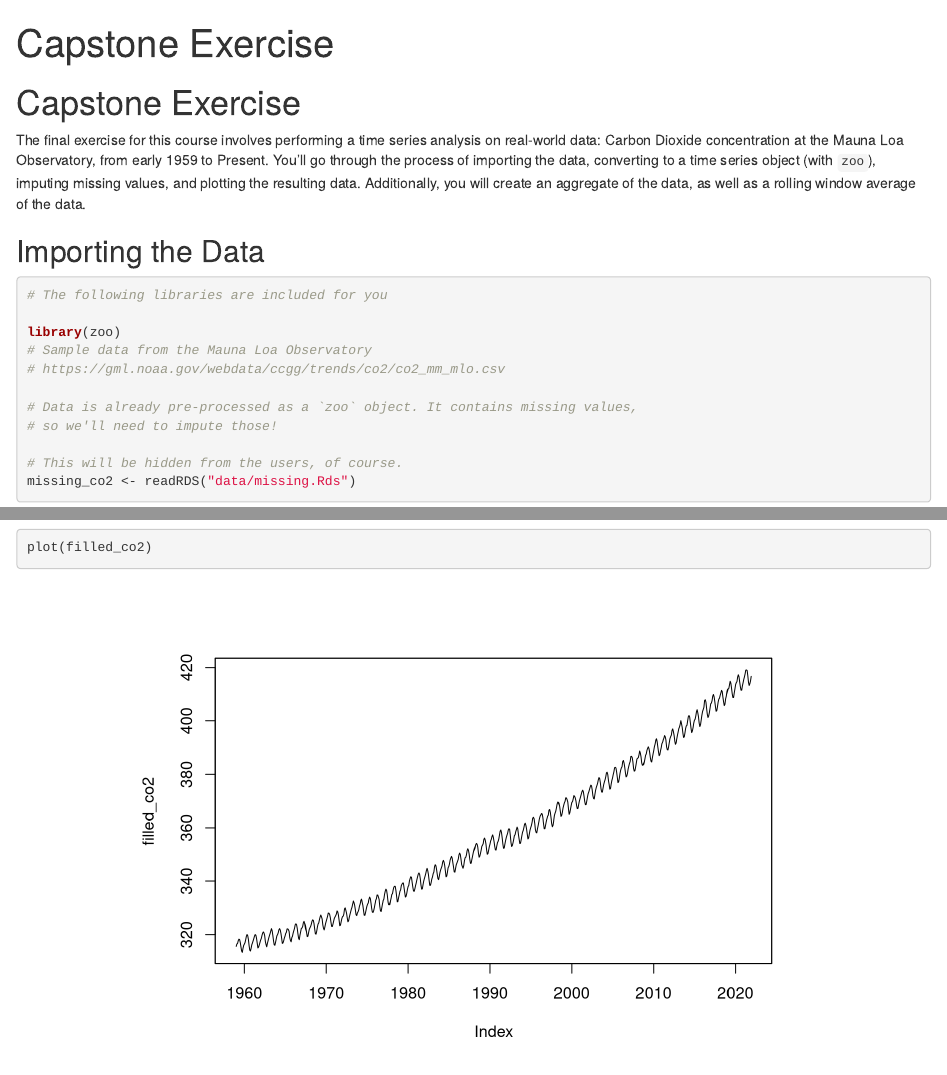
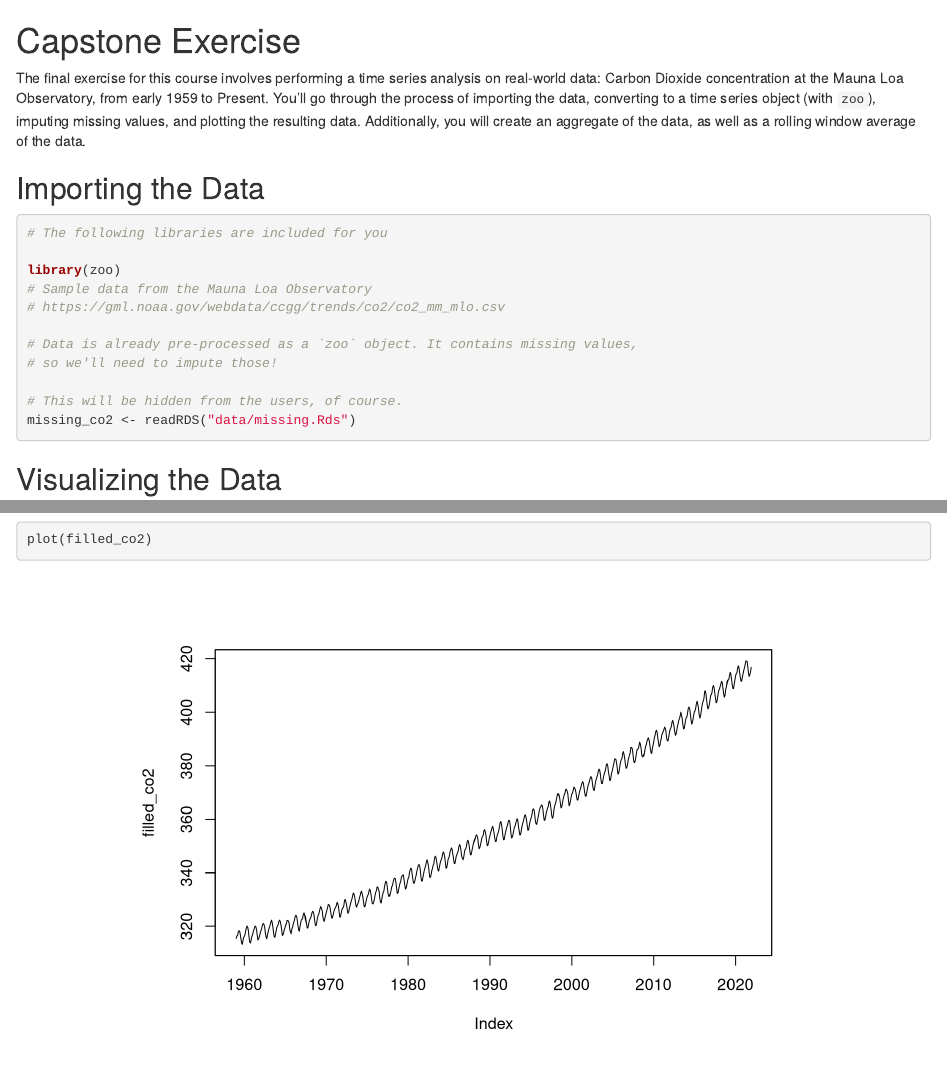
Before and after one commit to brownhr/timeseries, an R Markdown document (05-final-exercise.Rmd): the page in a window 1100 px wide, from its top, and a second part further down, joined at a grey line. Rendered offline with R 4.5, knitr and Pandoc, with nearby package versions.

Commit message:
Update Capstone Exercise

```diff
--- a/05-final-exercise.Rmd
+++ b/05-final-exercise.Rmd
@@ -1,6 +1,4 @@
 ---
-title: "Capstone Exercise"
-
 knit: (function(input, ...){
   rmarkdown::render(
     input,
```
Also changed, not shown: Capstone.pdf, 1 other file.
